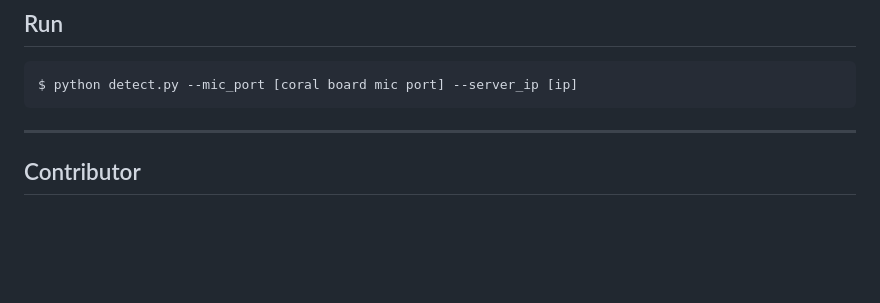
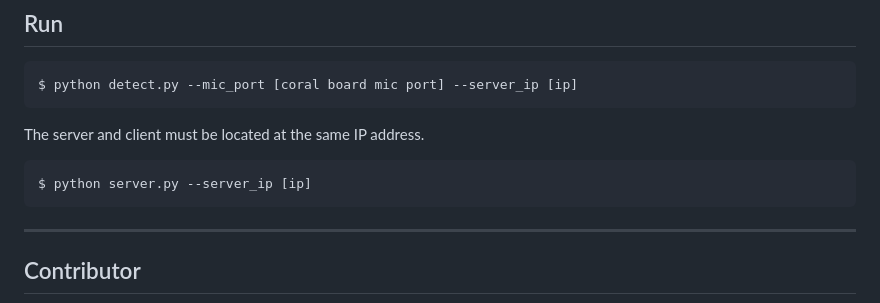
Before and after one commit to Kwonrince/IoT_Assistive-Camera-for-Low-Visions, a Markdown page: README.md, the part around the change. GitHub-like rendering; blank space fills up the shorter version.

````diff
--- a/README.md
+++ b/README.md
@@ -60,6 +60,12 @@ Konlpy operates on top of the Java Virtual Machine, but there have been problems
 $ python detect.py --mic_port [coral board mic port] --server_ip [ip]
 ```
 
+The server and client must be located at the same IP address.
+```bash
+$ python server.py --server_ip [ip]
+```
+
+
 ------------
 ## Contributor
 - Soonki Kwon, kwonrince@gmail.com
````
